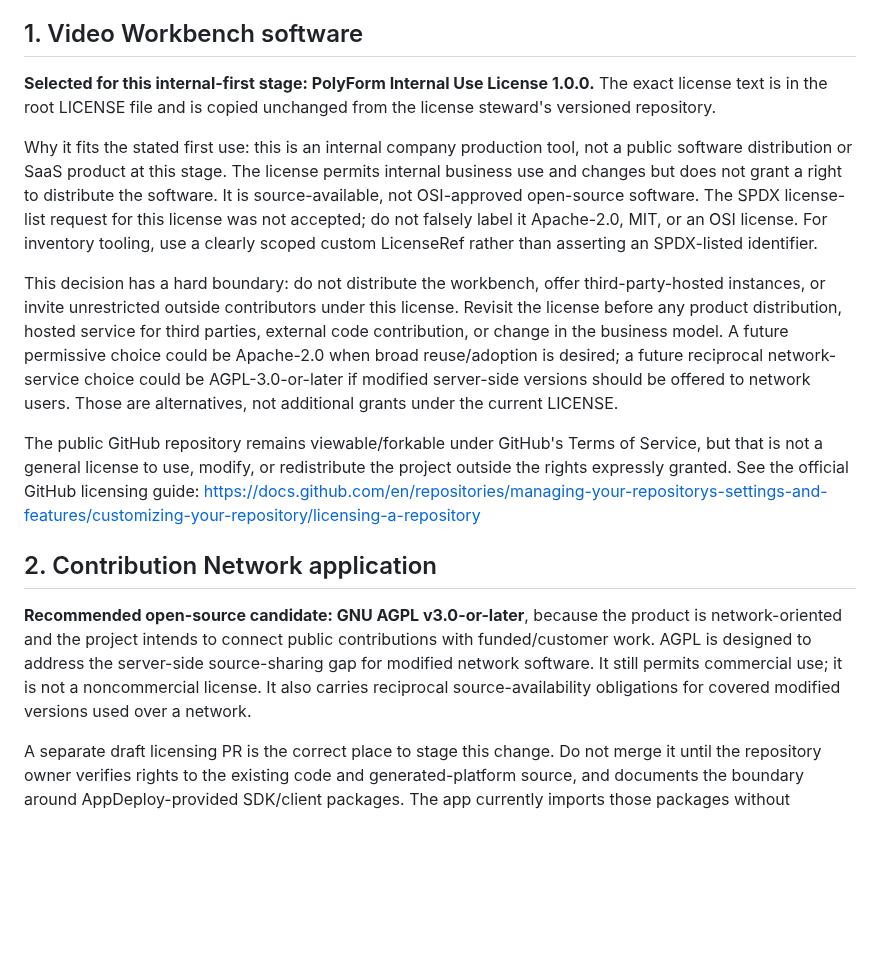
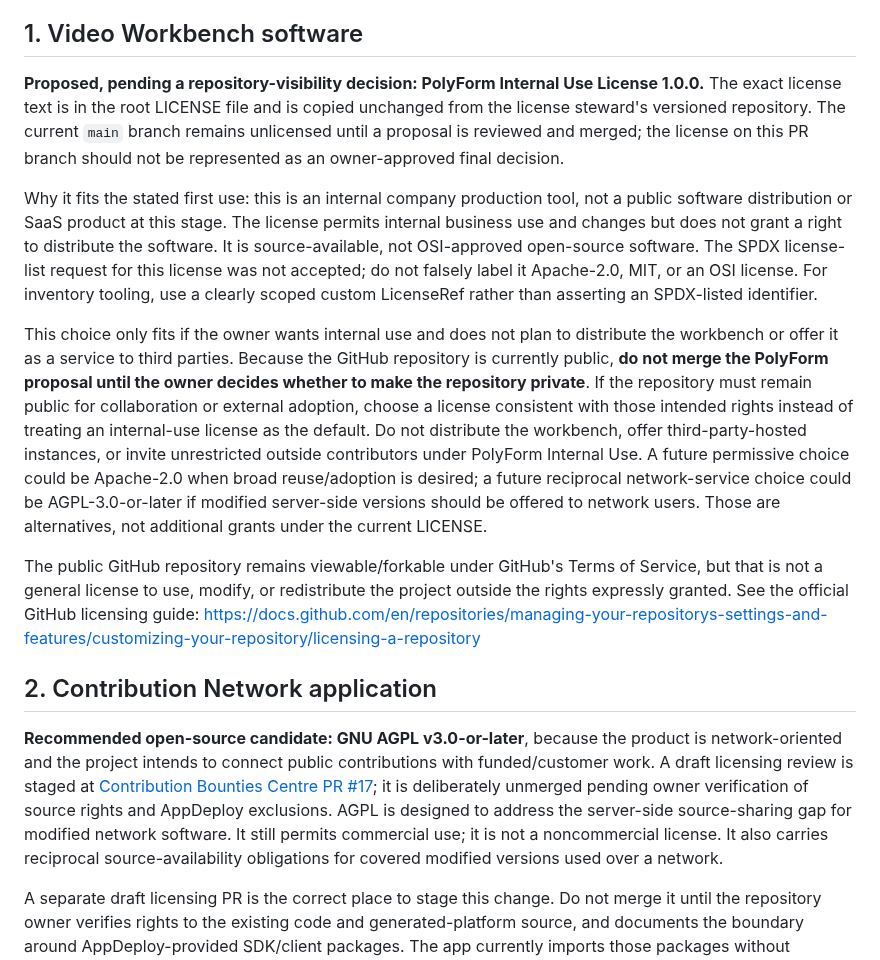
Before and after one commit to Loofy147/video-workbench, a Markdown page: docs/LICENSING_DECISIONS.md, the part around the change. Drawn GitHub-style; blank space fills up the shorter version.

Commit message:
docs: qualify internal-use license behind repository visibility decision

```diff
--- a/docs/LICENSING_DECISIONS.md
+++ b/docs/LICENSING_DECISIONS.md
@@ -4,17 +4,17 @@
 
 ## 1. Video Workbench software
 
-**Selected for this internal-first stage: PolyForm Internal Use License 1.0.0.** The exact license text is in the root LICENSE file and is copied unchanged from the license steward's versioned repository.
+**Proposed, pending a repository-visibility decision: PolyForm Internal Use License 1.0.0.** The exact license text is in the root LICENSE file and is copied unchanged from the license steward's versioned repository. The current `main` branch remains unlicensed until a proposal is reviewed and merged; the license on this PR branch should not be represented as an owner-approved final decision.
 
 Why it fits the stated first use: this is an internal company production tool, not a public software distribution or SaaS product at this stage. The license permits internal business use and changes but does not grant a right to distribute the software. It is source-available, not OSI-approved open-source software. The SPDX license-list request for this license was not accepted; do not falsely label it Apache-2.0, MIT, or an OSI license. For inventory tooling, use a clearly scoped custom LicenseRef rather than asserting an SPDX-listed identifier.
 
-This decision has a hard boundary: do not distribute the workbench, offer third-party-hosted instances, or invite unrestricted outside contributors under this license. Revisit the license before any product distribution, hosted service for third parties, external code contribution, or change in the business model. A future permissive choice could be Apache-2.0 when broad reuse/adoption is desired; a future reciprocal network-service choice could be AGPL-3.0-or-later if modified server-side versions should be offered to network users. Those are alternatives, not additional grants under the current LICENSE.
+This choice only fits if the owner wants internal use and does not plan to distribute the workbench or offer it as a service to third parties. Because the GitHub repository is currently public, **do not merge the PolyForm proposal until the owner decides whether to make the repository private**. If the repository must remain public for collaboration or external adoption, choose a license consistent with those intended rights instead of treating an internal-use license as the default. Do not distribute the workbench, offer third-party-hosted instances, or invite unrestricted outside contributors under PolyForm Internal Use. A future permissive choice could be Apache-2.0 when broad reuse/adoption is desired; a future reciprocal network-service choice could be AGPL-3.0-or-later if modified server-side versions should be offered to network users. Those are alternatives, not additional grants under the current LICENSE.
 
 The public GitHub repository remains viewable/forkable under GitHub's Terms of Service, but that is not a general license to use, modify, or redistribute the project outside the rights expressly granted. See the official GitHub licensing guide: https://docs.github.com/en/repositories/managing-your-repositorys-settings-and-features/customizing-your-repository/licensing-a-repository
 
 ## 2. Contribution Network application
 
-**Recommended open-source candidate: GNU AGPL v3.0-or-later**, because the product is network-oriented and the project intends to connect public contributions with funded/customer work. AGPL is designed to address the server-side source-sharing gap for modified network software. It still permits commercial use; it is not a noncommercial license. It also carries reciprocal source-availability obligations for covered modified versions used over a network.
+**Recommended open-source candidate: GNU AGPL v3.0-or-later**, because the product is network-oriented and the project intends to connect public contributions with funded/customer work. A draft licensing review is staged at [Contribution Bounties Centre PR #17](https://github.com/Loofy147/Contribution-bounties-centre-/pull/17); it is deliberately unmerged pending owner verification of source rights and AppDeploy exclusions. AGPL is designed to address the server-side source-sharing gap for modified network software. It still permits commercial use; it is not a noncommercial license. It also carries reciprocal source-availability obligations for covered modified versions used over a network.
 
 A separate draft licensing PR is the correct place to stage this change. Do not merge it until the repository owner verifies rights to the existing code and generated-platform source, and documents the boundary around AppDeploy-provided SDK/client packages. The app currently imports those packages without declaring them in package.json and is not demonstrated to build independently. A repository LICENSE cannot license third-party SDKs the project does not own. For future contributions, keep a record that the contributor agrees to the project's license; decide whether a Developer Certificate of Origin or contributor agreement is needed before accepting outside contributions. AGPL is not being applied to Video Workbench.
 
```
